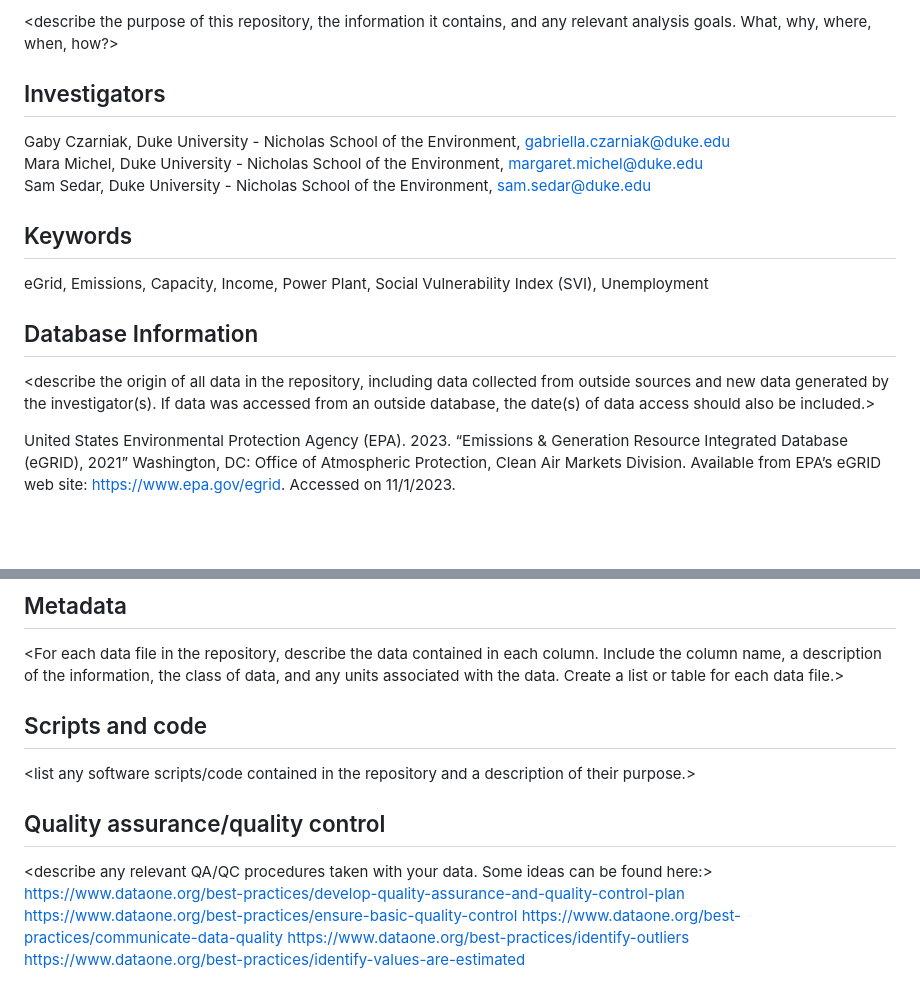
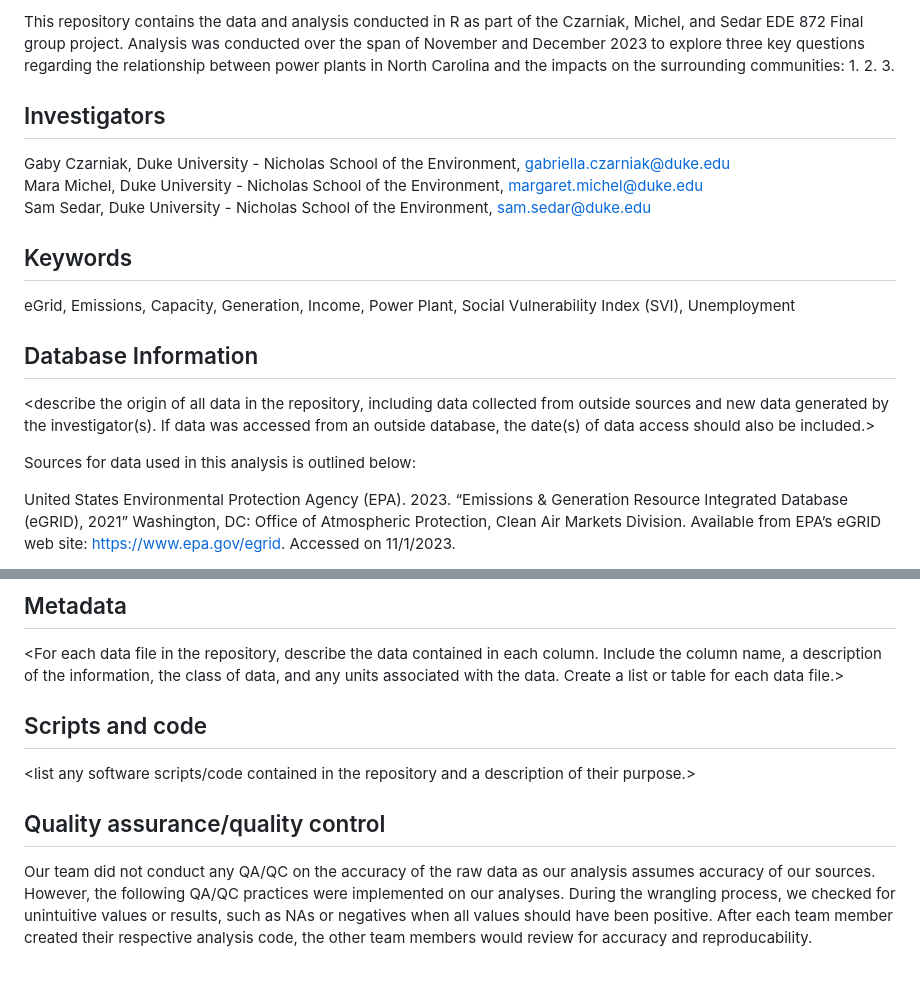
Before and after one commit to ssedar/CzarniakMichelSedar, a Markdown page: README.md, 2 parts joined by grey strips. Drawn GitHub-style; blank space fills up the shorter version.

Commit message:
Update README.md
Added draft of summary and quality control content

```diff
--- a/README.md
+++ b/README.md
@@ -7,5 +8,8 @@
 
-<describe the purpose of this repository, the information it contains, and any relevant analysis goals. What, why, where, when, how?>
+This repository contains the data and analysis conducted in R as part of the Czarniak, Michel, and Sedar EDE 872 Final group project. Analysis was conducted over the span of November and December 2023 to explore three key questions regarding the relationship between power plants in North Carolina and the impacts on the surrounding communities:
+1.
+2.
+3.
 
 ## Investigators
 Gaby Czarniak, Duke University - Nicholas School of the Environment, gabriella.czarniak@duke.edu
@@ -13,11 +17,13 @@ Mara Michel, Duke University - Nicholas School of the Environment, margaret.mich
 Sam Sedar, Duke University - Nicholas School of the Environment, sam.sedar@duke.edu
 
 ## Keywords
-eGrid, Emissions, Capacity, Income, Power Plant, Social Vulnerability Index (SVI), Unemployment
+eGrid, Emissions, Capacity, Generation, Income, Power Plant, Social Vulnerability Index (SVI), Unemployment
 
 ## Database Information
 
 <describe the origin of all data in the repository, including data collected from outside sources and new data generated by the investigator(s). If data was accessed from an outside database, the date(s) of data access should also be included.>
+
+Sources for data used in this analysis is outlined below:
 
 United States Environmental Protection Agency (EPA). 2023. “Emissions & Generation Resource Integrated Database (eGRID), 2021” Washington, DC: Office of Atmospheric Protection, Clean Air Markets Division. Available from EPA’s eGRID web site: https://www.epa.gov/egrid. Accessed on 11/1/2023.
 
@@ -42,15 +48,10 @@ Centers for Disease Control and Prevention/ Agency for Toxic Substances and Dise
 
 <For each data file in the repository, describe the data contained in each column. Include the column name, a description of the information, the class of data, and any units associated with the data. Create a list or table for each data file.>
 
+
 ## Scripts and code
 
 <list any software scripts/code contained in the repository and a description of their purpose.>
 
 ## Quality assurance/quality control
-
-<describe any relevant QA/QC procedures taken with your data. Some ideas can be found here:>
-<https://www.dataone.org/best-practices/develop-quality-assurance-and-quality-control-plan>
-<https://www.dataone.org/best-practices/ensure-basic-quality-control>
-<https://www.dataone.org/best-practices/communicate-data-quality>
-<https://www.dataone.org/best-practices/identify-outliers>
-<https://www.dataone.org/best-practices/identify-values-are-estimated>
+Our team did not conduct any QA/QC on the accuracy of the raw data as our analysis assumes accuracy of our sources. However, the following QA/QC practices were implemented on our analyses. During the wrangling process, we checked for unintuitive values or results, such as NAs or negatives when all values should have been positive. After each team member created their respective analysis code, the other team members would review for accuracy and reproducability.
```
Also changed, not shown: other parts of README.md (+1 -0 lines).
